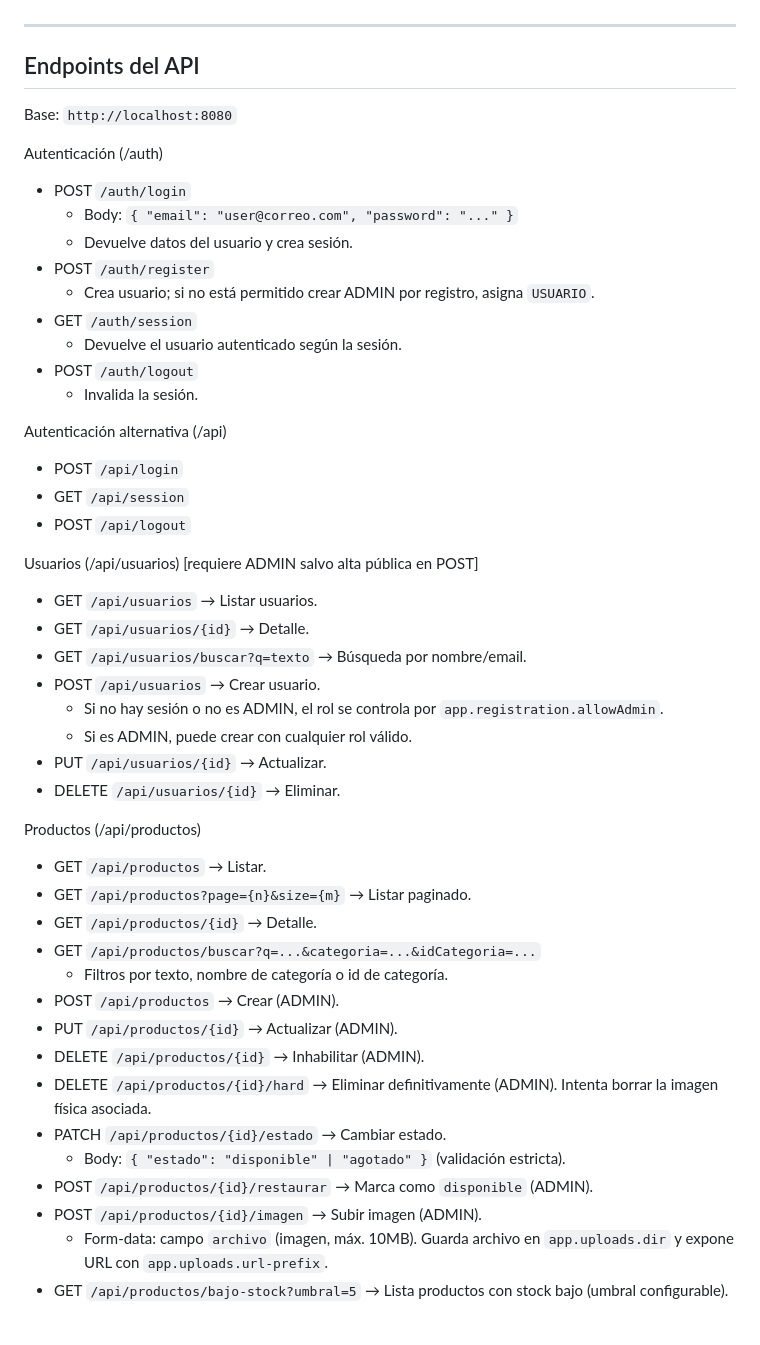
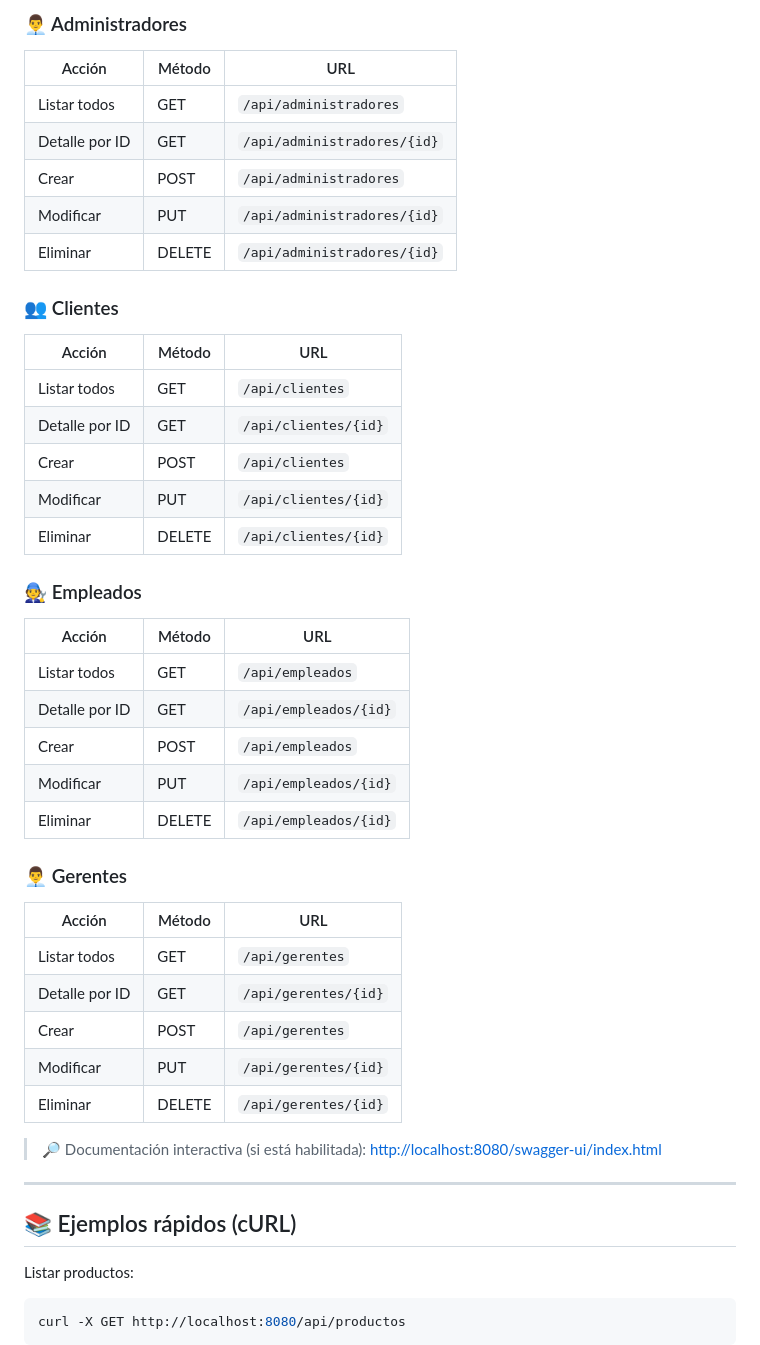
Before and after one commit to iggn00/Dulce-Vida-Web, a Markdown page: README.md, the part around one of its changes. Rendered like a GitHub page.

````diff
--- a/README.md
+++ b/README.md
@@ -125,50 +131,47 @@ Roles:
+### 👨‍💼 Administradores
+| Acción                  | Método | URL                                      |
+|------------------------|--------|------------------------------------------|
+| Listar todos           | GET    | `/api/administradores`                   |
+| Detalle por ID         | GET    | `/api/administradores/{id}`              |
+| Crear                  | POST   | `/api/administradores`                   |
+| Modificar              | PUT    | `/api/administradores/{id}`              |
+| Eliminar               | DELETE | `/api/administradores/{id}`              |
+
+### 👥 Clientes
+| Acción                  | Método | URL                                      |
+|------------------------|--------|------------------------------------------|
+| Listar todos           | GET    | `/api/clientes`                          |
+| Detalle por ID         | GET    | `/api/clientes/{id}`                     |
+| Crear                  | POST   | `/api/clientes`                          |
+| Modificar              | PUT    | `/api/clientes/{id}`                     |
+| Eliminar               | DELETE | `/api/clientes/{id}`                     |
+
+### 🧑‍🔧 Empleados
+| Acción                  | Método | URL                                      |
+|------------------------|--------|------------------------------------------|
+| Listar todos           | GET    | `/api/empleados`                         |
+| Detalle por ID         | GET    | `/api/empleados/{id}`                    |
+| Crear                  | POST   | `/api/empleados`                         |
+| Modificar              | PUT    | `/api/empleados/{id}`                    |
+| Eliminar               | DELETE | `/api/empleados/{id}`                    |
+
+### 👨‍💼 Gerentes
+| Acción                  | Método | URL                                      |
+|------------------------|--------|------------------------------------------|
+| Listar todos           | GET    | `/api/gerentes`                          |
+| Detalle por ID         | GET    | `/api/gerentes/{id}`                     |
+| Crear                  | POST   | `/api/gerentes`                          |
+| Modificar              | PUT    | `/api/gerentes/{id}`                     |
+| Eliminar               | DELETE | `/api/gerentes/{id}`                     |
+
+> 🔎 Documentación interactiva (si está habilitada): [http://localhost:8080/swagger-ui/index.html](http://localhost:8080/swagger-ui/index.html)
 
 ---
 
-## Endpoints del API
+## 📚 Ejemplos rápidos (cURL)
 
-Base: `http://localhost:8080`
+Listar productos:
+```bash
+curl -X GET http://localhost:8080/api/productos
+```
 
-Autenticación (/auth)
-- POST `/auth/login`
-  - Body: `{ "email": "user@correo.com", "password": "..." }`
-  - Devuelve datos del usuario y crea sesión.
-- POST `/auth/register`
-  - Crea usuario; si no está permitido crear ADMIN por registro, asigna `USUARIO`.
-- GET `/auth/session`
-  - Devuelve el usuario autenticado según la sesión.
-- POST `/auth/logout`
-  - Invalida la sesión.
-
-Autenticación alternativa (/api)
-- POST `/api/login`
-- GET `/api/session`
-- POST `/api/logout`
-
-Usuarios (/api/usuarios) [requiere ADMIN salvo alta pública en POST]
-- GET `/api/usuarios` → Listar usuarios.
-- GET `/api/usuarios/{id}` → Detalle.
-- GET `/api/usuarios/buscar?q=texto` → Búsqueda por nombre/email.
-- POST `/api/usuarios` → Crear usuario.
-  - Si no hay sesión o no es ADMIN, el rol se controla por `app.registration.allowAdmin`.
-  - Si es ADMIN, puede crear con cualquier rol válido.
-- PUT `/api/usuarios/{id}` → Actualizar.
-- DELETE `/api/usuarios/{id}` → Eliminar.
-
-Productos (/api/productos)
-- GET `/api/productos` → Listar.
-- GET `/api/productos?page={n}&size={m}` → Listar paginado.
-- GET `/api/productos/{id}` → Detalle.
-- GET `/api/productos/buscar?q=...&categoria=...&idCategoria=...`
-  - Filtros por texto, nombre de categoría o id de categoría.
-- POST `/api/productos` → Crear (ADMIN).
-- PUT `/api/productos/{id}` → Actualizar (ADMIN).
-- DELETE `/api/productos/{id}` → Inhabilitar (ADMIN).
-- DELETE `/api/productos/{id}/hard` → Eliminar definitivamente (ADMIN). Intenta borrar la imagen física asociada.
-- PATCH `/api/productos/{id}/estado` → Cambiar estado.
-  - Body: `{ "estado": "disponible" | "agotado" }` (validación estricta).
-- POST `/api/productos/{id}/restaurar` → Marca como `disponible` (ADMIN).
-- POST `/api/productos/{id}/imagen` → Subir imagen (ADMIN).
-  - Form-data: campo `archivo` (imagen, máx. 10MB). Guarda archivo en `app.uploads.dir` y expone URL con `app.uploads.url-prefix`.
-- GET `/api/productos/bajo-stock?umbral=5` → Lista productos con stock bajo (umbral configurable).
-
````
Also changed, not shown: other parts of README.md (+130 -146 lines).
